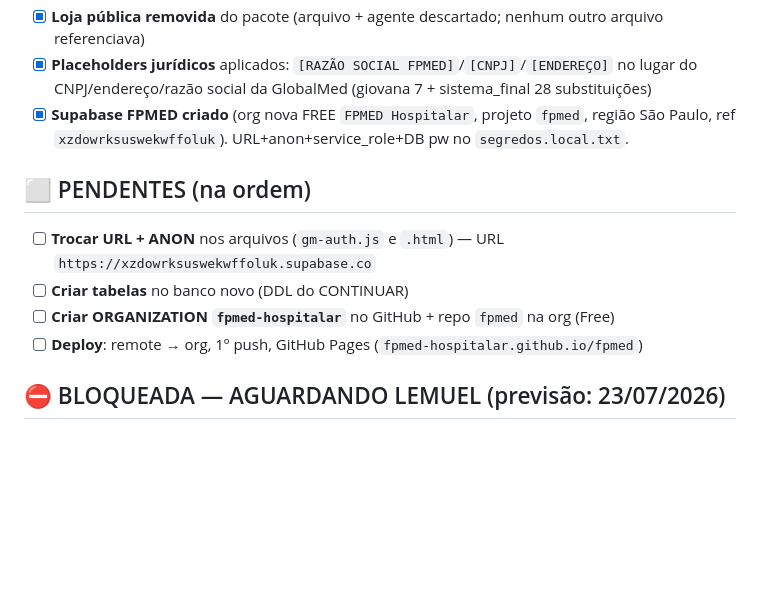
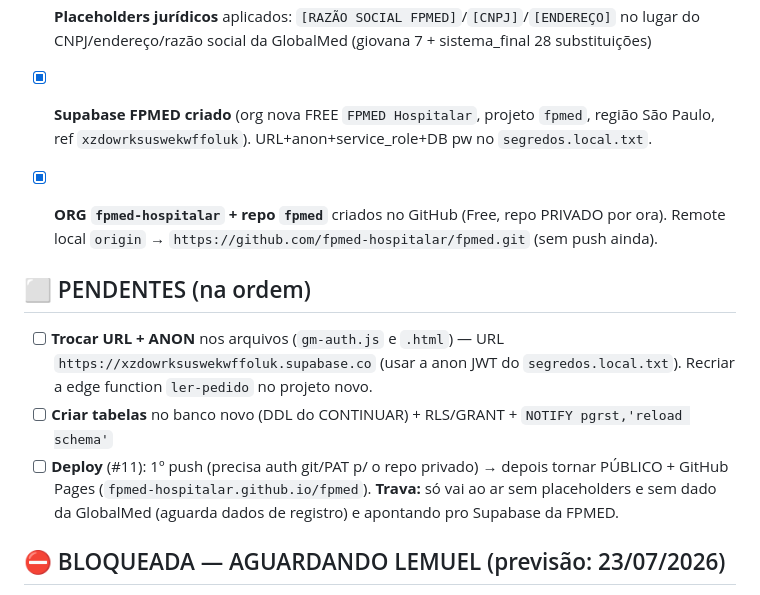
Before and after one commit to fpmed-hospitalar/fpmed, a Markdown page: TAREFAS_FPMED.md, the part around the change. GitHub-like rendering; blank space fills up the shorter version.

Commit message:
FPMED: cria org fpmed-hospitalar + repo fpmed no GitHub (etapa 10)
- Organization fpmed-hospitalar (plano Free) criada na conta do Lemuel — SEM lemuelbarros na URL.
- Repositorio fpmed criado DENTRO da org (privado por ora; publico so no deploy final).
- Remote local origin -> https://github.com/fpmed-hospitalar/fpmed.git (sem push ainda).
- Atualiza TAREFAS_FPMED.md.
Push/Pages (etapa 11) ficam para depois da troca URL+ANON e dos dados de registro reais.

```diff
--- a/TAREFAS_FPMED.md
+++ b/TAREFAS_FPMED.md
@@ -29,11 +29,16 @@ deve começar perguntando: **"⚠️ Aguardando dados de registro da FPMED — j
 - [x] **Supabase FPMED criado** (org nova FREE `FPMED Hospitalar`, projeto `fpmed`, região São
       Paulo, ref `xzdowrksuswekwffoluk`). URL+anon+service_role+DB pw no `segredos.local.txt`.
 
+- [x] **ORG `fpmed-hospitalar` + repo `fpmed`** criados no GitHub (Free, repo PRIVADO por ora).
+      Remote local `origin` → `https://github.com/fpmed-hospitalar/fpmed.git` (sem push ainda).
+
 ## ⬜ PENDENTES (na ordem)
 - [ ] **Trocar URL + ANON** nos arquivos (`gm-auth.js` e `.html`) — URL `https://xzdowrksuswekwffoluk.supabase.co`
-- [ ] **Criar tabelas** no banco novo (DDL do CONTINUAR)
-- [ ] **Criar ORGANIZATION `fpmed-hospitalar`** no GitHub + repo `fpmed` na org (Free)
-- [ ] **Deploy**: remote → org, 1º push, GitHub Pages (`fpmed-hospitalar.github.io/fpmed`)
+      (usar a anon JWT do `segredos.local.txt`). Recriar a edge function `ler-pedido` no projeto novo.
+- [ ] **Criar tabelas** no banco novo (DDL do CONTINUAR) + RLS/GRANT + `NOTIFY pgrst,'reload schema'`
+- [ ] **Deploy** (#11): 1º push (precisa auth git/PAT p/ o repo privado) → depois tornar PÚBLICO +
+      GitHub Pages (`fpmed-hospitalar.github.io/fpmed`). **Trava:** só vai ao ar sem placeholders e
+      sem dado da GlobalMed (aguarda dados de registro) e apontando pro Supabase da FPMED.
 
 ## ⛔ BLOQUEADA — AGUARDANDO LEMUEL (previsão: 23/07/2026)
 - [ ] **Dados de registro da FPMED** — o cliente vai enviar: razão social, CNPJ, Inscrição
```
